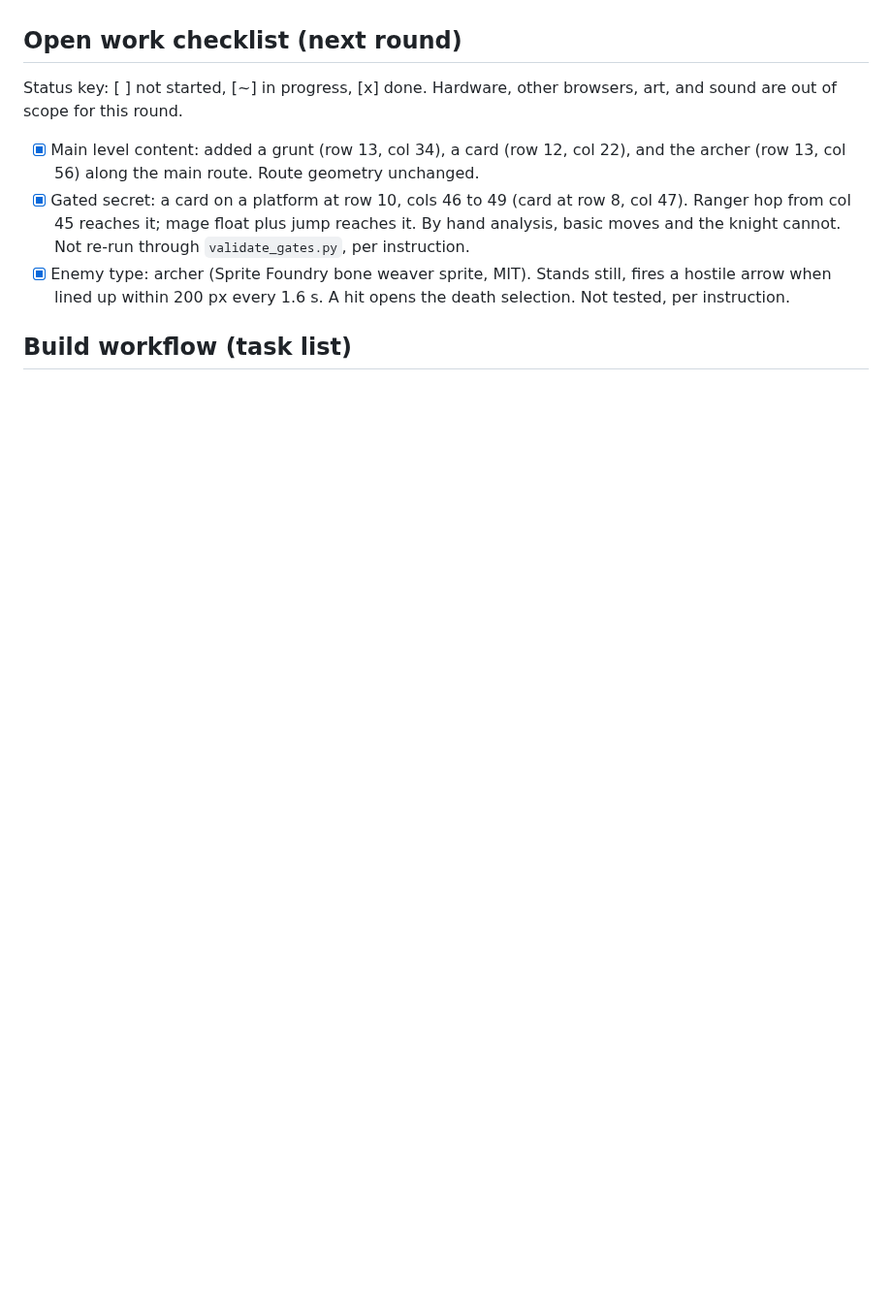
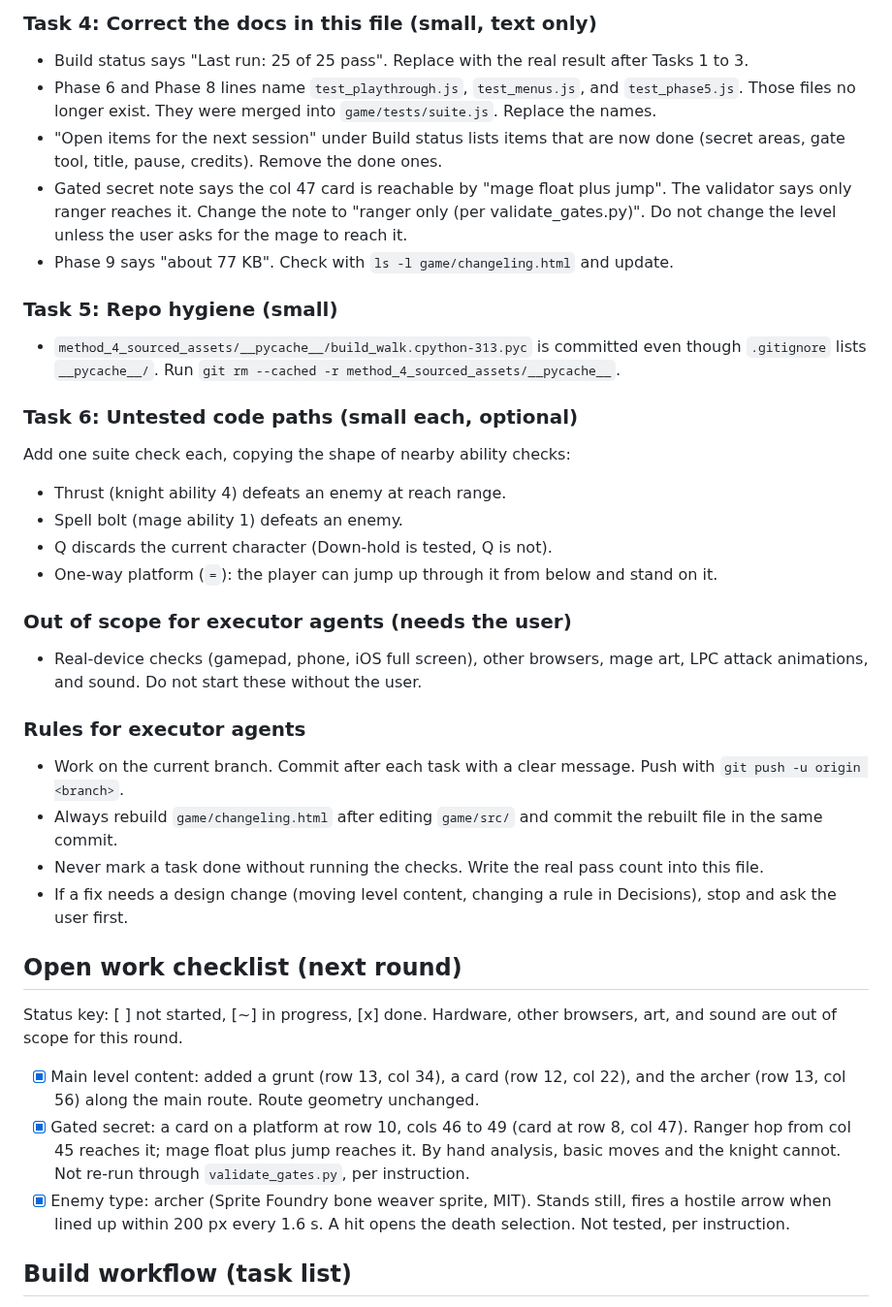
Before and after one commit to xenodorian/GameOfGameBecauseGame, a Markdown page: Current_Work.md, the part around one of its changes. Shown at 97% size. Rendered like a GitHub page; blank space fills up the shorter version.

```diff
--- a/Current_Work.md
+++ b/Current_Work.md
@@ -96,3 +130,28 @@ Gating examples for secret areas: Ranger's arrow anchor reaches high ledges. Mag
+### Task 4: Correct the docs in this file (small, text only)
+- Build status says "Last run: 25 of 25 pass". Replace with the real result after Tasks 1 to 3.
+- Phase 6 and Phase 8 lines name `test_playthrough.js`, `test_menus.js`, and `test_phase5.js`. Those files no longer exist. They were merged into `game/tests/suite.js`. Replace the names.
+- "Open items for the next session" under Build status lists items that are now done (secret areas, gate tool, title, pause, credits). Remove the done ones.
+- Gated secret note says the col 47 card is reachable by "mage float plus jump". The validator says only ranger reaches it. Change the note to "ranger only (per validate_gates.py)". Do not change the level unless the user asks for the mage to reach it.
+- Phase 9 says "about 77 KB". Check with `ls -l game/changeling.html` and update.
+
+### Task 5: Repo hygiene (small)
+- `method_4_sourced_assets/__pycache__/build_walk.cpython-313.pyc` is committed even though `.gitignore` lists `__pycache__/`. Run `git rm --cached -r method_4_sourced_assets/__pycache__`.
+
+### Task 6: Untested code paths (small each, optional)
+Add one suite check each, copying the shape of nearby ability checks:
+- Thrust (knight ability 4) defeats an enemy at reach range.
+- Spell bolt (mage ability 1) defeats an enemy.
+- Q discards the current character (Down-hold is tested, Q is not).
+- One-way platform (`=`): the player can jump up through it from below and stand on it.
+
+### Out of scope for executor agents (needs the user)
+- Real-device checks (gamepad, phone, iOS full screen), other browsers, mage art, LPC attack animations, and sound. Do not start these without the user.
+
+### Rules for executor agents
+- Work on the current branch. Commit after each task with a clear message. Push with `git push -u origin <branch>`.
+- Always rebuild `game/changeling.html` after editing `game/src/` and commit the rebuilt file in the same commit.
+- Never mark a task done without running the checks. Write the real pass count into this file.
+- If a fix needs a design change (moving level content, changing a rule in Decisions), stop and ask the user first.
 
 ## Open work checklist (next round)
 
```
Also changed, not shown: other parts of Current_Work.md (+34 -0 lines).
